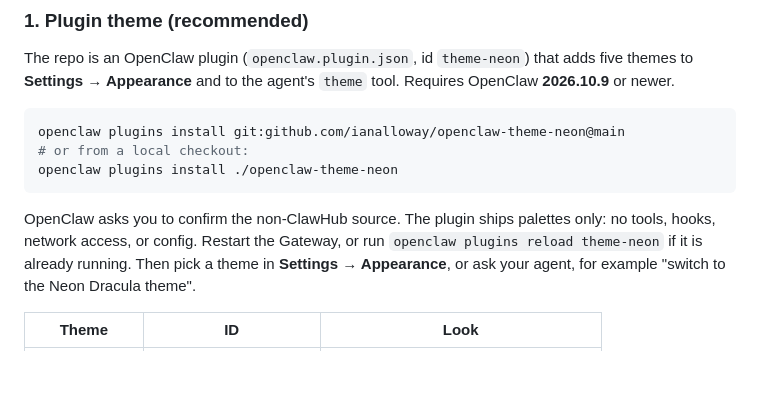
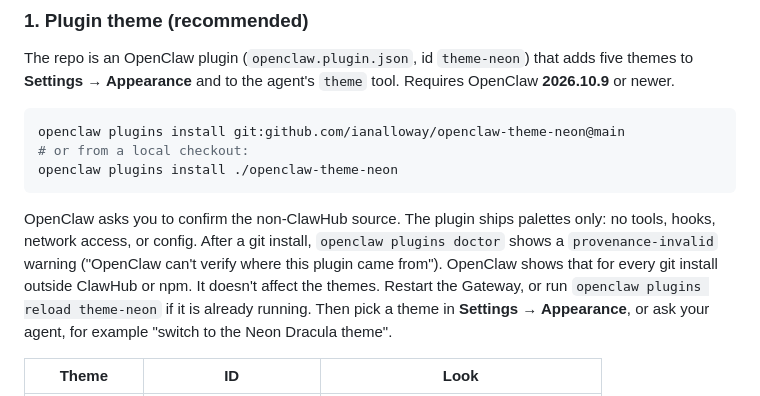
Before and after one commit to ianalloway/openclaw-theme-neon, a Markdown page: README.md, the part around the change. Drawn GitHub-style; blank space fills up the shorter version.

Commit message:
docs: note the provenance warning after a git install
Signed-off-by: Ian Alloway <ianalloway@users.noreply.github.com>

````diff
--- a/README.md
+++ b/README.md
@@ -41,7 +41,10 @@ openclaw plugins install ./openclaw-theme-neon
 ```
 
 OpenClaw asks you to confirm the non-ClawHub source. The plugin ships palettes
-only: no tools, hooks, network access, or config. Restart the Gateway, or run
+only: no tools, hooks, network access, or config. After a git install,
+`openclaw plugins doctor` shows a `provenance-invalid` warning ("OpenClaw can't verify
+where this plugin came from"). OpenClaw shows that for every git install outside
+ClawHub or npm. It doesn't affect the themes. Restart the Gateway, or run
 `openclaw plugins reload theme-neon` if it is already running. Then pick a theme in
 **Settings → Appearance**, or ask your agent, for example "switch to the Neon Dracula theme".
 
````
